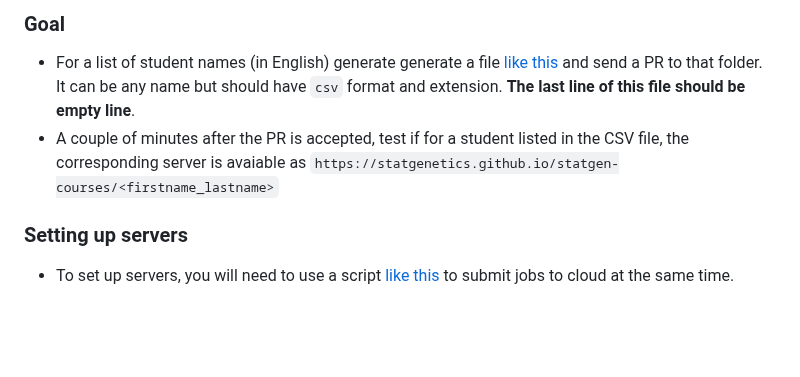
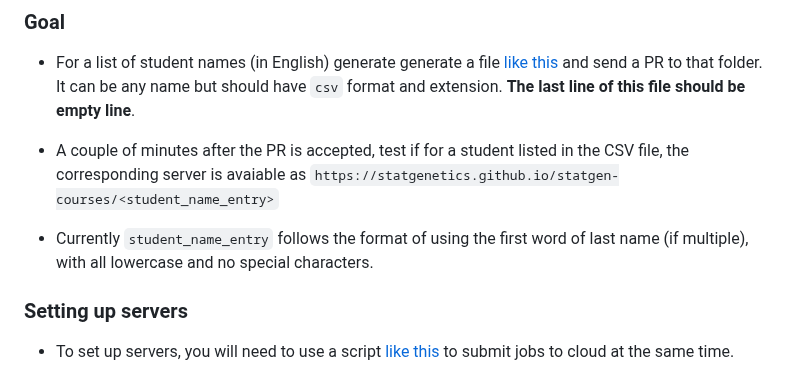
Before and after one commit to cumc/handson-tutorials, a Markdown page: setup/README.md, the part around the change. Drawn GitHub-style; blank space fills up the shorter version.

```diff
--- a/setup/README.md
+++ b/setup/README.md
@@ -136,7 +136,9 @@ float cancel -j <job_id>
 ### Goal
 
 - For a list of student names (in English) generate generate a file [like this](https://github.com/statgenetics/statgen-courses/blob/master/.github/workflows/rockefeller_2024.csv) and send a PR to that folder. It can be any name but should have `csv` format and extension. **The last line of this file should be empty line**.
-- A couple of minutes after the PR is accepted, test if for a student listed in the CSV file, the corresponding server is avaiable as `https://statgenetics.github.io/statgen-courses/<firstname_lastname>`
+- A couple of minutes after the PR is accepted, test if for a student listed in the CSV file, the corresponding server is avaiable as `https://statgenetics.github.io/statgen-courses/<student_name_entry>`
+
+- Currently `student_name_entry` follows the format of using the first word of last name (if multiple), with all lowercase and no special characters.
 
 ### Setting up servers
 
```
